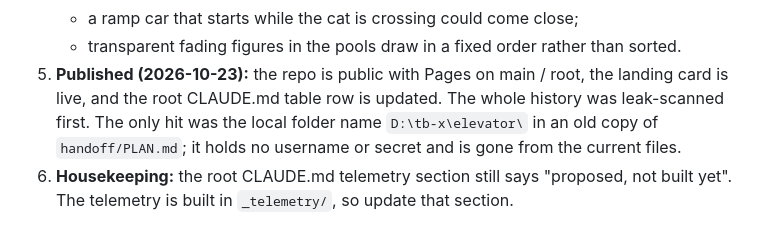
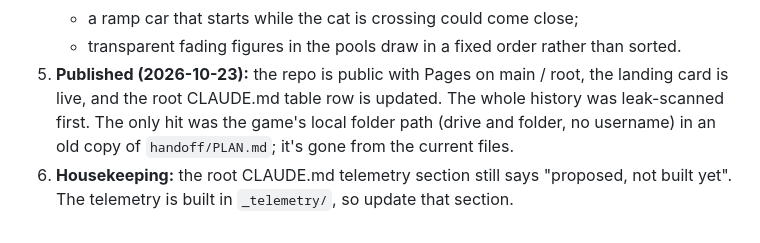
Before and after one commit to tb-x/going-up, a Markdown page: HANDOFF.md, the part around the change. Rendered like a GitHub page.

Commit message:
Drop a local path from the handoff
Co-Authored-By: Claude Opus 5.5 <noreply@anthropic.com>

```diff
--- a/HANDOFF.md
+++ b/HANDOFF.md
@@ -59,7 +59,7 @@ landing page. Every commit is public now, so run the leak checks before each pus
    - a ramp car that starts while the cat is crossing could come close;
    - transparent fading figures in the pools draw in a fixed order rather than sorted.
 5. **Published (2026-10-23):** the repo is public with Pages on main / root, the landing card is live, and the root
-   CLAUDE.md table row is updated. The whole history was leak-scanned first. The only hit was the local folder name
-   `D:\tb-x\elevator\` in an old copy of `handoff/PLAN.md`; it holds no username or secret and is gone from the current files.
+   CLAUDE.md table row is updated. The whole history was leak-scanned first. The only hit was the game's local folder path
+   (drive and folder, no username) in an old copy of `handoff/PLAN.md`; it's gone from the current files.
 6. **Housekeeping:** the root CLAUDE.md telemetry section still says "proposed, not built yet". The telemetry is
    built in `_telemetry/`, so update that section.
```
